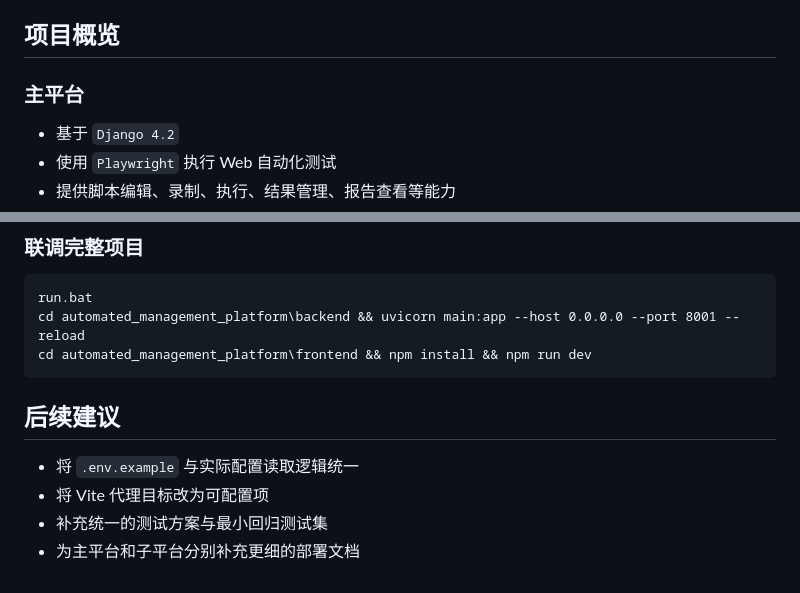
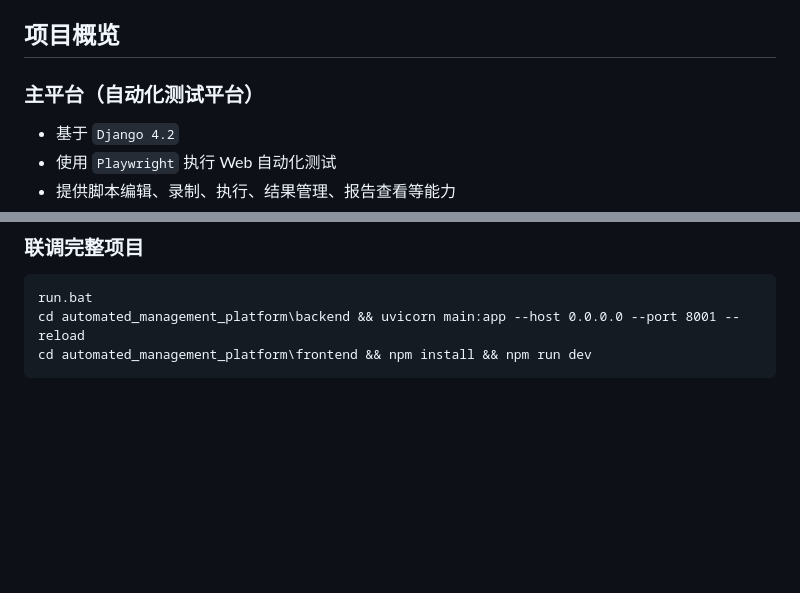
Before and after one commit to Neptune-520/playwright--webUI, a Markdown page: README.md, 2 parts joined by grey strips. GitHub-like rendering; blank space fills up the shorter version.

Commit message:
更新readme文件

````diff
--- a/README.md
+++ b/README.md
@@ -6,7 +6,7 @@
 
 ## 项目概览
 
-### 主平台
+### 主平台（自动化测试平台）
 
 - 基于 `Django 4.2`
 - 使用 `Playwright` 执行 Web 自动化测试
@@ -340,10 +340,3 @@ run.bat
 cd automated_management_platform\backend && uvicorn main:app --host 0.0.0.0 --port 8001 --reload
 cd automated_management_platform\frontend && npm install && npm run dev
 ```
-
-## 后续建议
-
-- 将 `.env.example` 与实际配置读取逻辑统一
-- 将 Vite 代理目标改为可配置项
-- 补充统一的测试方案与最小回归测试集
-- 为主平台和子平台分别补充更细的部署文档
````
